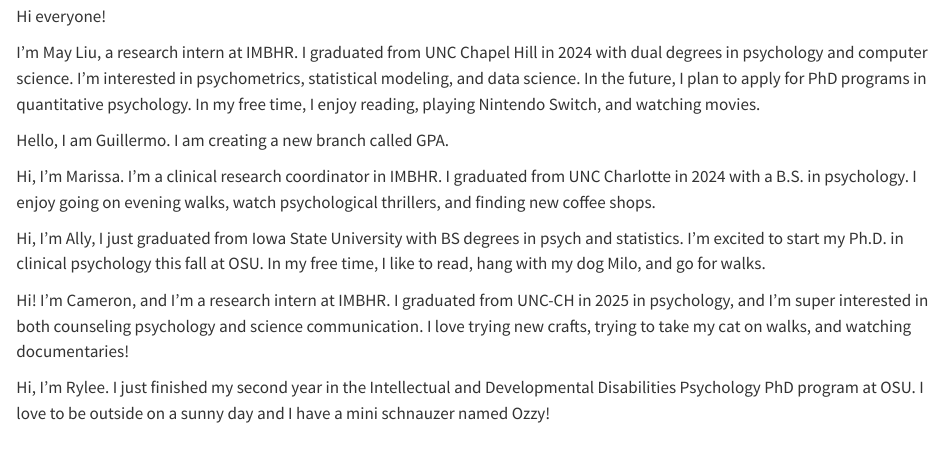
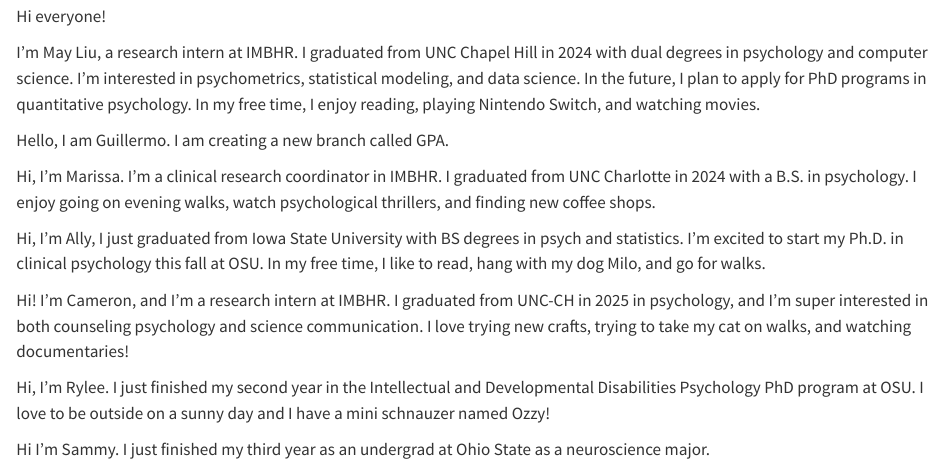
Before and after one commit to YinuoLiu0708/Toy-project, a Quarto document (Self Introductions.qmd): the page in a window 1100 px wide, from 110 px down. Rendered offline with R 4.5, knitr and Pandoc in place of Quarto, with nearby package versions.

Commit message:
added introduction

```diff
--- a/Self Introductions.qmd
+++ b/Self Introductions.qmd
@@ -18,3 +18,5 @@ Hi, I'm Ally, I just graduated from Iowa State University with BS degrees in psy
 Hi! I'm Cameron, and I'm a research intern at IMBHR. I graduated from UNC-CH in 2025 in psychology, and I'm super interested in both counseling psychology and science communication. I love trying new crafts, trying to take my cat on walks, and watching documentaries!
 
 Hi, I'm Rylee. I just finished my second year in the Intellectual and Developmental Disabilities Psychology PhD program at OSU. I love to be outside on a sunny day and I have a mini schnauzer named Ozzy!
+
+Hi I'm Sammy. I just finished my third year as an undergrad at Ohio State as a neuroscience major.
```
